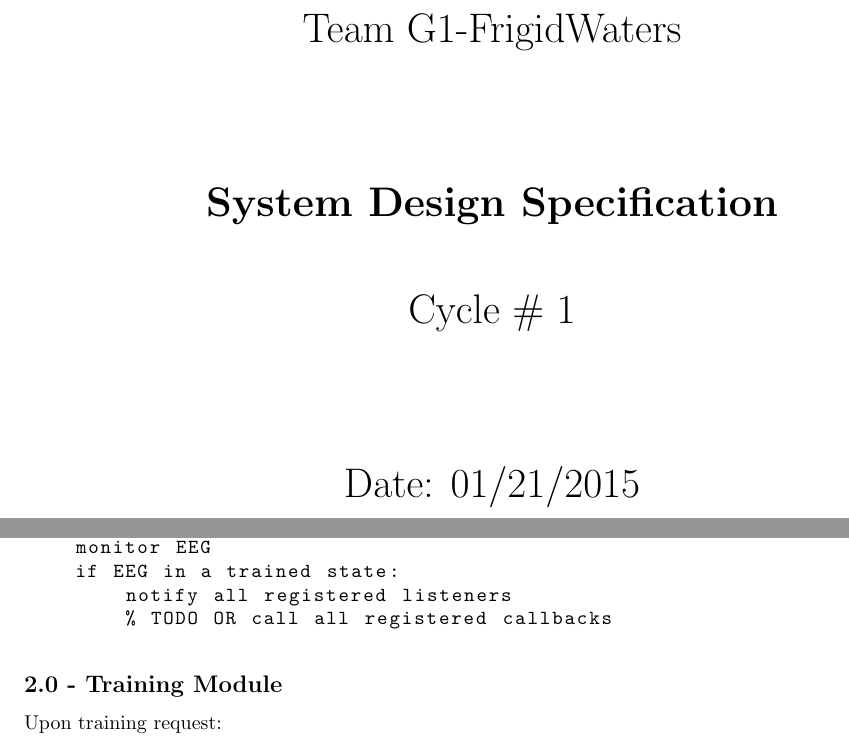
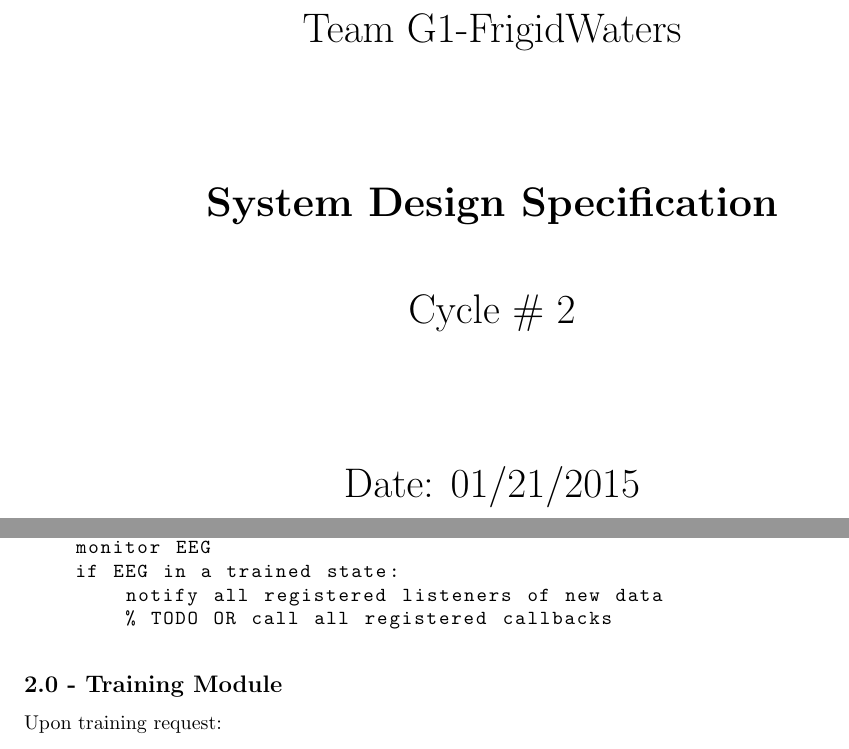
Before and after one commit to jgm55/FrigidWaters, a LaTeX document (project/sds/sds.tex): two parts of pages 1 and 11 of 13, joined at a grey line, cut so that both start at the same text. Compiled offline with pdfLaTeX.

Commit message:
Change cycle number

```diff
--- a/project/sds/sds.tex
+++ b/project/sds/sds.tex
@@ -24,7 +24,7 @@
         House in Your Head \\[1cm]
         Team G1-FrigidWaters \\[2.2cm]
         { \bfseries System Design Specification } \\[1cm]
-        Cycle \# 1\\[2.2cm]
+        Cycle \# 2\\[2.2cm]
         Date: \required\today\\[1cm]
         \end{huge}
     \end{center}
@@ -365,13 +365,11 @@ serves as a proof of concept for interfacing with nontrivial systems.
 
 \subsection*{1.0 - EEG Interpreter}
 
-% TODO Does this make any sense?
-
 \begin{lstlisting}
 repeat forever:
     monitor EEG
     if EEG in a trained state:
-        notify all registered listeners
+        notify all registered listeners of new data
         % TODO OR call all registered callbacks
 \end{lstlisting}
 
```
